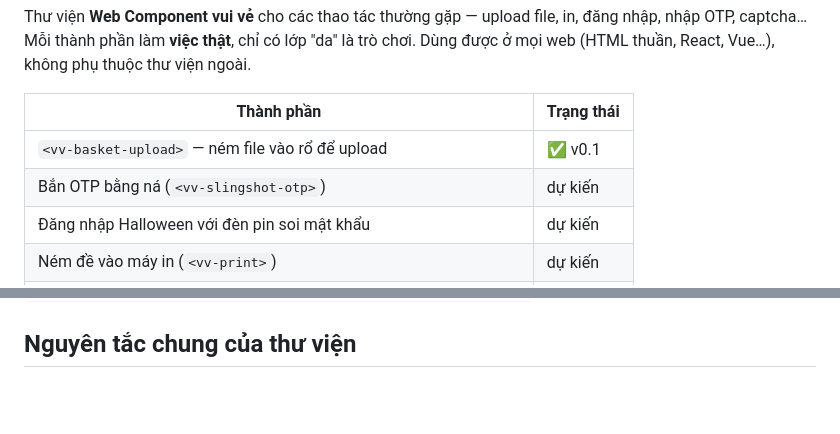
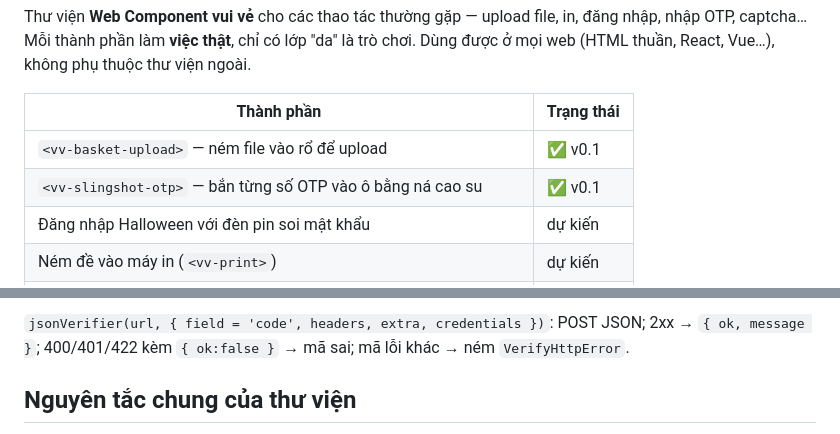
Before and after one commit to bangluutru/ui-vuivui, a Markdown page: README.md, 2 parts joined by grey strips. Drawn GitHub-style; blank space fills up the shorter version.

```diff
--- a/README.md
+++ b/README.md
@@ -7,7 +7,7 @@ Thư viện **Web Component vui vẻ** cho các thao tác thường gặp — up
 | Thành phần | Trạng thái |
 |---|---|
 | `<vv-basket-upload>` — ném file vào rổ để upload | ✅ v0.1 |
-| Bắn OTP bằng ná (`<vv-slingshot-otp>`) | dự kiến |
+| `<vv-slingshot-otp>` — bắn từng số OTP vào ô bằng ná cao su | ✅ v0.1 |
 | Đăng nhập Halloween với đèn pin soi mật khẩu | dự kiến |
 | Ném đề vào máy in (`<vv-print>`) | dự kiến |
 | Captcha vui (vỏ trò chơi bọc captcha thật: Cap / ALTCHA / Turnstile) | dự kiến |
@@ -110,3 +153,5 @@ Dùng `XMLHttpRequest` vì chỉ XHR báo được tiến trình upload (`fetch`
+`jsonVerifier(url, { field = 'code', headers, extra, credentials })`: POST JSON; 2xx → `{ ok, message }`; 400/401/422 kèm `{ ok:false }` → mã sai; mã lỗi khác → ném `VerifyHttpError`.
+
 ## Nguyên tắc chung của thư viện
 
 1. **Việc thật trước, trò chơi sau.** Lõi (`src/core/`) làm việc và phát sự kiện; "da" chỉ là hoạt cảnh. Không bao giờ giả vờ thành công.
```
Also changed, not shown: other parts of README.md (+43 -0 lines), CLAUDE.md (+6 -2 lines), docs/demo-slingshot-otp.jpg (added), 15 other files.
